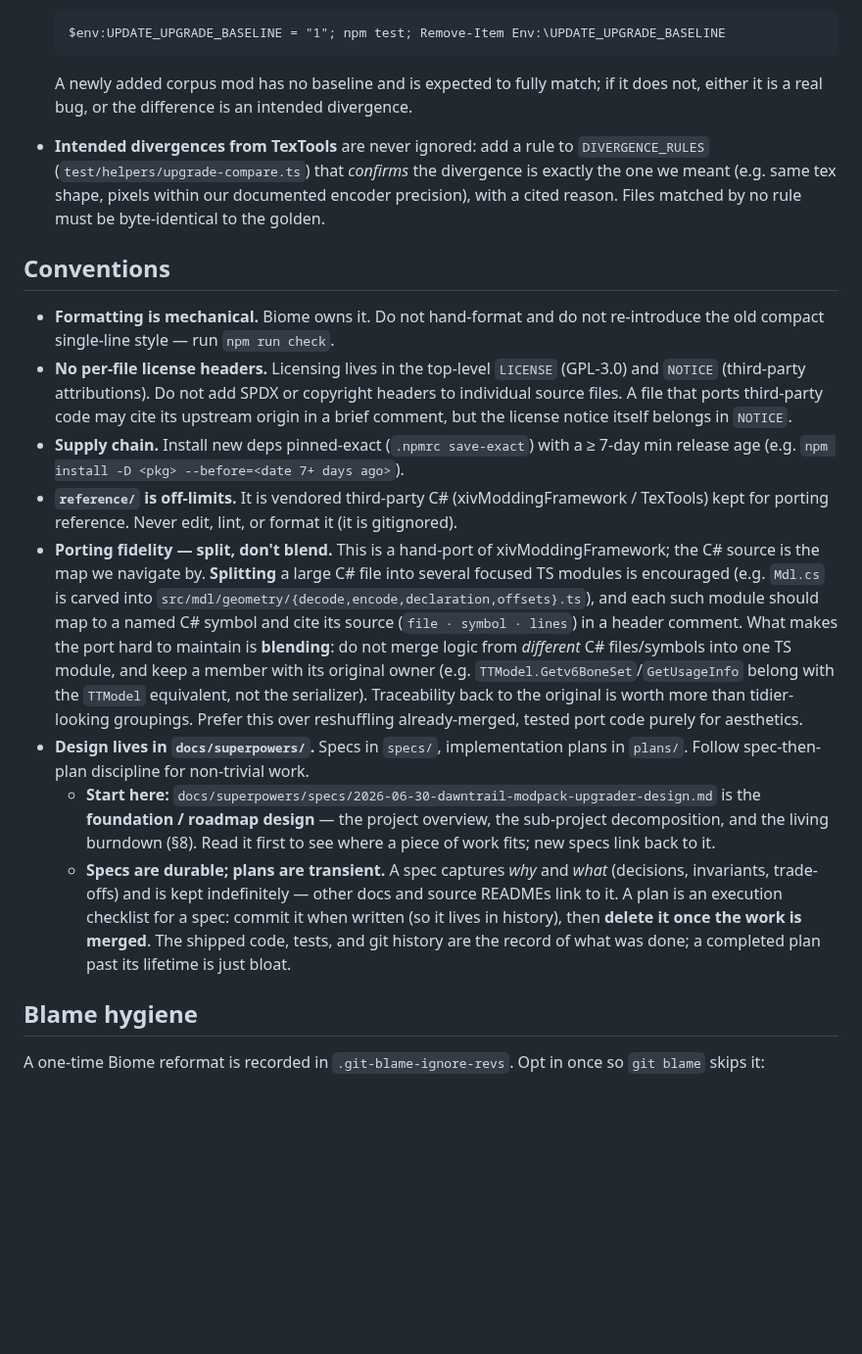
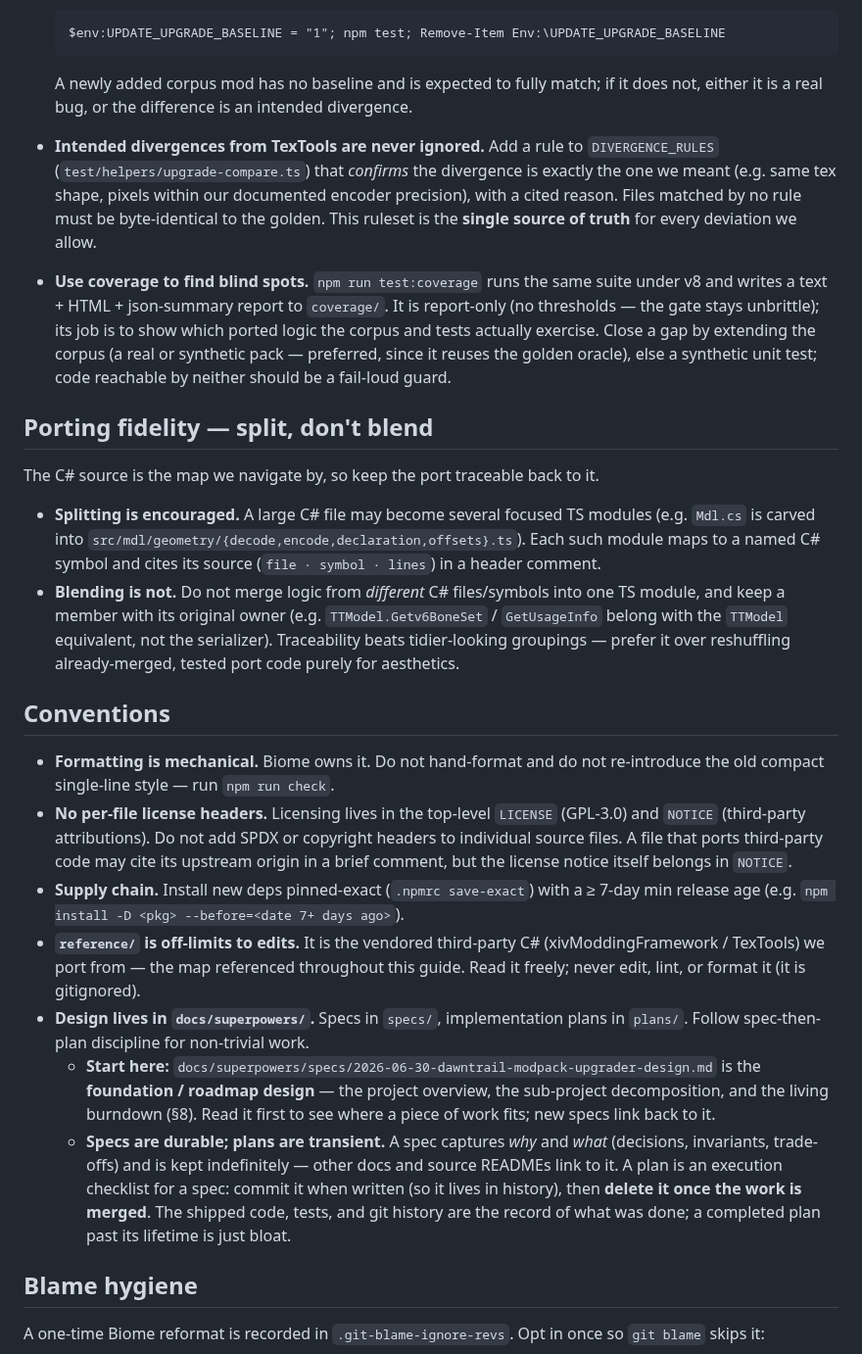
Before and after one commit to efokschaner/ffxiv-upgrade-modpack, a Markdown page: AGENTS.md, the part around one of its changes. Shown at 98% size. Rendered like a GitHub page; blank space fills up the shorter version.

```diff
--- a/AGENTS.md
+++ b/AGENTS.md
@@ -49,51 +77,61 @@ corpus exercise the code, not as a pass/fail gate.
 
       $env:UPDATE_UPGRADE_BASELINE = "1"; npm test; Remove-Item Env:\UPDATE_UPGRADE_BASELINE
 
-  A newly added corpus mod has no baseline and is expected to fully match; if it
-  does not, either it is a real bug, or the difference is an intended divergence.
-- **Intended divergences from TexTools** are never ignored: add a rule to
-  `DIVERGENCE_RULES` (`test/helpers/upgrade-compare.ts`) that *confirms* the
-  divergence is exactly the one we meant (e.g. same tex shape, pixels within our
-  documented encoder precision), with a cited reason. Files matched by no rule
-  must be byte-identical to the golden.
+  A newly added corpus mod has no baseline and is expected to fully match; if it does
+  not, either it is a real bug, or the difference is an intended divergence.
+- **Intended divergences from TexTools are never ignored.** Add a rule to
+  `DIVERGENCE_RULES` (`test/helpers/upgrade-compare.ts`) that *confirms* the divergence
+  is exactly the one we meant (e.g. same tex shape, pixels within our documented
+  encoder precision), with a cited reason. Files matched by no rule must be
+  byte-identical to the golden. This ruleset is the **single source of truth** for
+  every deviation we allow.
+- **Use coverage to find blind spots.** `npm run test:coverage` runs the same suite
+  under v8 and writes a text + HTML + json-summary report to `coverage/`. It is
+  report-only (no thresholds — the gate stays unbrittle); its job is to show which
+  ported logic the corpus and tests actually exercise. Close a gap by extending the
+  corpus (a real or synthetic pack — preferred, since it reuses the golden oracle),
+  else a synthetic unit test; code reachable by neither should be a fail-loud guard.
+
+## Porting fidelity — split, don't blend
+
+The C# source is the map we navigate by, so keep the port traceable back to it.
+
+- **Splitting is encouraged.** A large C# file may become several focused TS modules
+  (e.g. `Mdl.cs` is carved into
+  `src/mdl/geometry/{decode,encode,declaration,offsets}.ts`). Each such module maps to
+  a named C# symbol and cites its source (`file · symbol · lines`) in a header comment.
+- **Blending is not.** Do not merge logic from *different* C# files/symbols into one
+  TS module, and keep a member with its original owner (e.g.
+  `TTModel.Getv6BoneSet` / `GetUsageInfo` belong with the `TTModel` equivalent, not the
+  serializer). Traceability beats tidier-looking groupings — prefer it over reshuffling
+  already-merged, tested port code purely for aesthetics.
 
 ## Conventions
 
 - **Formatting is mechanical.** Biome owns it. Do not hand-format and do not
   re-introduce the old compact single-line style — run `npm run check`.
 - **No per-file license headers.** Licensing lives in the top-level `LICENSE`
-  (GPL-3.0) and `NOTICE` (third-party attributions). Do not add SPDX or
-  copyright headers to individual source files. A file that ports third-party
-  code may cite its upstream origin in a brief comment, but the license notice
-  itself belongs in `NOTICE`.
-- **Supply chain.** Install new deps pinned-exact (`.npmrc save-exact`) with a
-  ≥ 7-day min release age (e.g. `npm install -D <pkg> --before=<date 7+ days ago>`).
-- **`reference/` is off-limits.** It is vendored third-party C#
-  (xivModdingFramework / TexTools) kept for porting reference. Never edit, lint,
-  or format it (it is gitignored).
-- **Porting fidelity — split, don't blend.** This is a hand-port of
-  xivModdingFramework; the C# source is the map we navigate by. **Splitting** a
-  large C# file into several focused TS modules is encouraged (e.g. `Mdl.cs` is
-  carved into `src/mdl/geometry/{decode,encode,declaration,offsets}.ts`), and each
-  such module should map to a named C# symbol and cite its source (`file · symbol ·
-  lines`) in a header comment. What makes the port hard to maintain is **blending**:
-  do not merge logic from *different* C# files/symbols into one TS module, and keep
-  a member with its original owner (e.g. `TTModel.Getv6BoneSet`/`GetUsageInfo`
-  belong with the `TTModel` equivalent, not the serializer). Traceability back to
-  the original is worth more than tidier-looking groupings. Prefer this over
-  reshuffling already-merged, tested port code purely for aesthetics.
-- **Design lives in `docs/superpowers/`.** Specs in `specs/`, implementation
-  plans in `plans/`. Follow spec-then-plan discipline for non-trivial work.
+  (GPL-3.0) and `NOTICE` (third-party attributions). Do not add SPDX or copyright
+  headers to individual source files. A file that ports third-party code may cite its
+  upstream origin in a brief comment, but the license notice itself belongs in
+  `NOTICE`.
+- **Supply chain.** Install new deps pinned-exact (`.npmrc save-exact`) with a ≥
+  7-day min release age (e.g. `npm install -D <pkg> --before=<date 7+ days ago>`).
+- **`reference/` is off-limits to edits.** It is the vendored third-party C#
+  (xivModdingFramework / TexTools) we port from — the map referenced throughout this
+  guide. Read it freely; never edit, lint, or format it (it is gitignored).
+- **Design lives in `docs/superpowers/`.** Specs in `specs/`, implementation plans in
+  `plans/`. Follow spec-then-plan discipline for non-trivial work.
   - **Start here:** `docs/superpowers/specs/2026-06-30-dawntrail-modpack-upgrader-design.md`
     is the **foundation / roadmap design** — the project overview, the sub-project
-    decomposition, and the living burndown (§8). Read it first to see where a piece
-    of work fits; new specs link back to it.
+    decomposition, and the living burndown (§8). Read it first to see where a piece of
+    work fits; new specs link back to it.
   - **Specs are durable; plans are transient.** A spec captures *why* and *what*
     (decisions, invariants, trade-offs) and is kept indefinitely — other docs and
-    source READMEs link to it. A plan is an execution checklist for a spec: commit
-    it when written (so it lives in history), then **delete it once the work is
-    merged**. The shipped code, tests, and git history are the record of what was
-    done; a completed plan past its lifetime is just bloat.
+    source READMEs link to it. A plan is an execution checklist for a spec: commit it
+    when written (so it lives in history), then **delete it once the work is merged**.
+    The shipped code, tests, and git history are the record of what was done; a
+    completed plan past its lifetime is just bloat.
 
 ## Blame hygiene
 
```
Also changed, not shown: other parts of AGENTS.md (+51 -23 lines).
